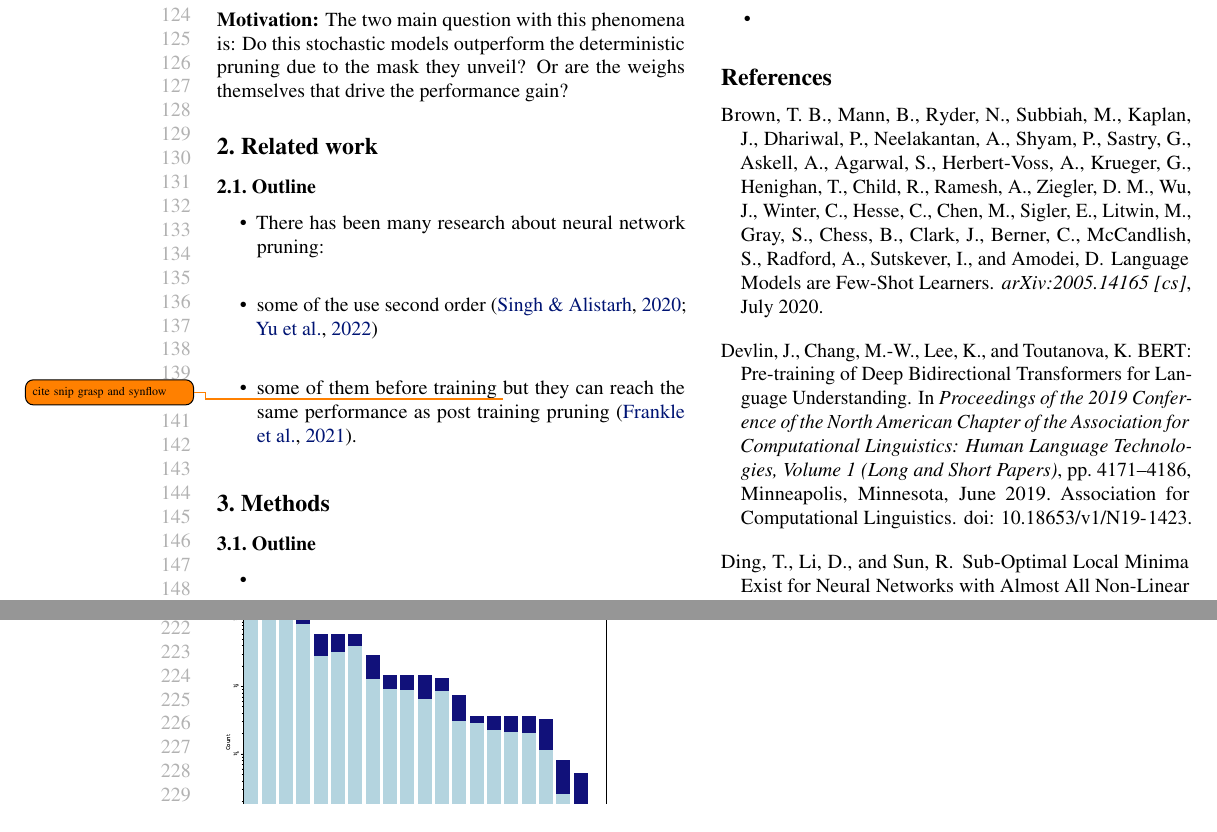
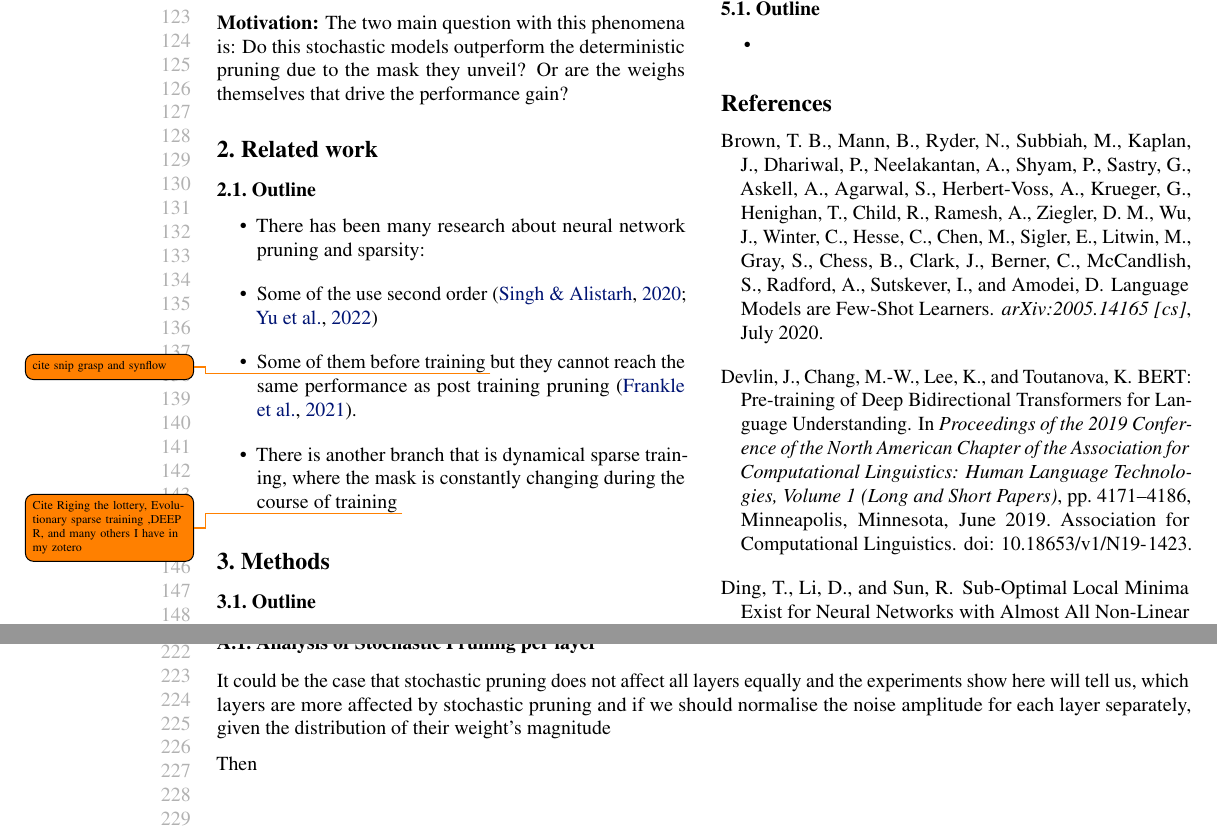
Before and after one commit to Elluito/sto_prun_paper, a LaTeX paper (main.tex, which reads appendix.tex): two parts of pages 3 and 5 of 5 before the commit and two parts of pages 3 and 5 of 6 after it, joined at a grey line, cut at the place of the change. Compiled offline with pdfLaTeX.

Commit message:
Things in appendix

```diff
--- a/appendix.tex
+++ b/appendix.tex
@@ -1,3 +1,8 @@
+\section{ Appendix}
+\subsection{Analysis of Stochastic Pruning per layer}
+
+It could be the case that  stochastic pruning does not affect  all layers equally and the experiments show here  will tell us, which layers are more affected by stochastic pruning and if we should normalise the noise amplitude for each layer separately, given the distribution of their weight's magnitude
+
 \begin{figure}[htpb]
     \begin{subfigure}{\textwidth}
     \includegraphics[width=0.4\textwidth]{supplementary/test_pr_0.82.pdf}
@@ -19,3 +24,4 @@
     \hfill
     \caption{Survival and pruned weights by layer}
 \end{figure}
+Then
--- a/main.tex
+++ b/main.tex
@@ -165,15 +165,17 @@ Gross violations will trigger corrections at the camera-ready phase.
 \section{Related work}
 \subsection{Outline}
 \begin{itemize}
-    \item There has been many research about neural network pruning:
+    \item There has been many research about neural network pruning and sparsity:
 
-\item         some of the use second order
+\item         Some of the use second order
         \cite{singhWoodFisherEfficientSecondOrder2020,
         yuHessianAwarePruningOptimal2022}
 
-    \item    some of them before training \todo{cite snip grasp and synflow} but they
-        can reach the same performance as post training pruning
+    \item  Some of them before training \todo{cite snip grasp and synflow} but they
+        cannot reach the same performance as post training pruning
         \cite{franklePruningNeuralNetworks2021}.
+    \item There is another branch that is dynamical sparse training, where the mask is constantly changing  during the course of training \todo{Cite Riging the lottery, Evolutionary sparse training ,DEEP R, and many others I have in my zotero}
+
 \end{itemize}
 \section{Methods}
 \subsection{Outline}
```
